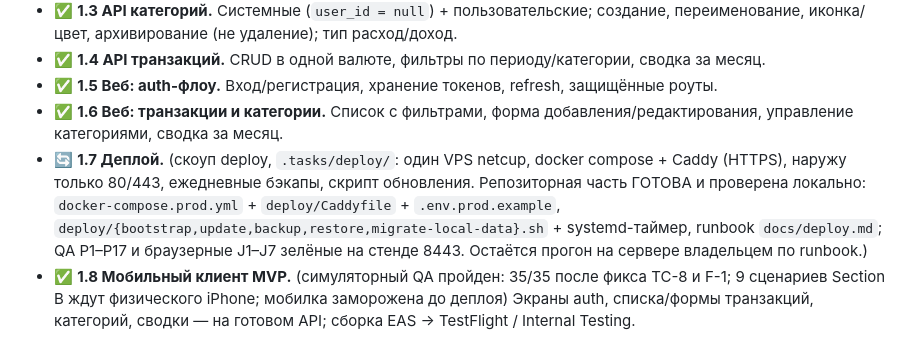
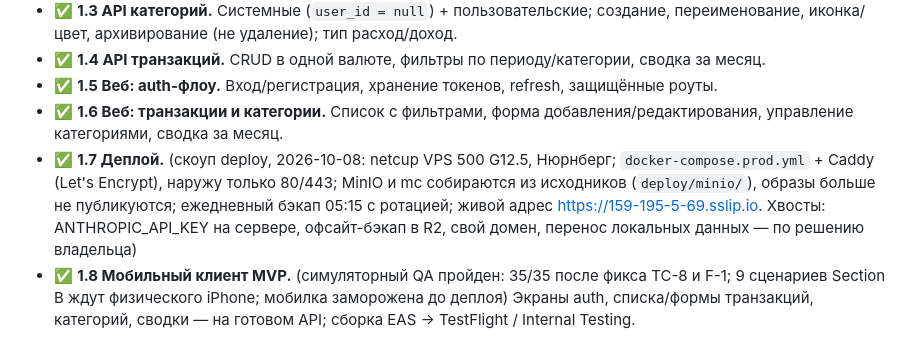
Before and after one commit to xal9wiii4ik/budget, a Markdown page: PLAN.md, the part around the change. GitHub-like rendering.

Commit message:
plan: 1.7 deploy is live on the VPS

```diff
--- a/PLAN.md
+++ b/PLAN.md
@@ -18,7 +18,7 @@
 - ✅ **1.4 API транзакций.** CRUD в одной валюте, фильтры по периоду/категории, сводка за месяц.
 - ✅ **1.5 Веб: auth-флоу.** Вход/регистрация, хранение токенов, refresh, защищённые роуты.
 - ✅ **1.6 Веб: транзакции и категории.** Список с фильтрами, форма добавления/редактирования, управление категориями, сводка за месяц.
-- 🔄 **1.7 Деплой.** (скоуп deploy, `.tasks/deploy/`: один VPS netcup, docker compose + Caddy (HTTPS), наружу только 80/443, ежедневные бэкапы, скрипт обновления. Репозиторная часть ГОТОВА и проверена локально: `docker-compose.prod.yml` + `deploy/Caddyfile` + `.env.prod.example`, `deploy/{bootstrap,update,backup,restore,migrate-local-data}.sh` + systemd-таймер, runbook `docs/deploy.md`; QA P1–P17 и браузерные J1–J7 зелёные на стенде 8443. Остаётся прогон на сервере владельцем по runbook.)
+- ✅ **1.7 Деплой.** (скоуп deploy, 2026-10-08: netcup VPS 500 G12.5, Нюрнберг; `docker-compose.prod.yml` + Caddy (Let's Encrypt), наружу только 80/443; MinIO и mc собираются из исходников (`deploy/minio/`), образы больше не публикуются; ежедневный бэкап 05:15 с ротацией; живой адрес https://159-195-5-69.sslip.io. Хвосты: ANTHROPIC_API_KEY на сервере, офсайт-бэкап в R2, свой домен, перенос локальных данных — по решению владельца)
 - ✅ **1.8 Мобильный клиент MVP.** (симуляторный QA пройден: 35/35 после фикса TC-8 и F-1; 9 сценариев Section B ждут физического iPhone; мобилка заморожена до деплоя) Экраны auth, списка/формы транзакций, категорий, сводки — на готовом API; сборка EAS → TestFlight / Internal Testing.
 
 ## Этап 2 — Чеки и AI
```
